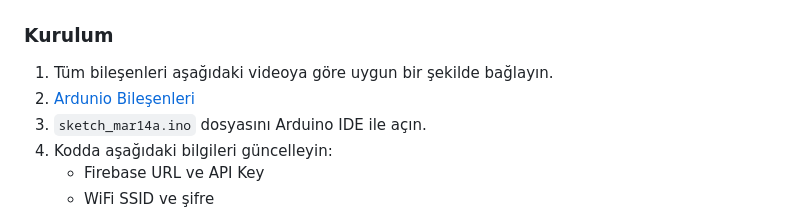
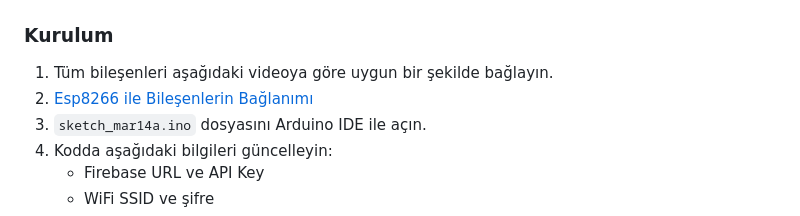
Before and after one commit to Froxerr/COGuard, a Markdown page: README.md, the part around the change. Rendered like a GitHub page.

```diff
--- a/README.md
+++ b/README.md
@@ -68,7 +68,7 @@ Akıllı güvenlik sisteminin kalbini oluşturan bu donanım, ortamdan karbonmon
 
 ### Kurulum
 1. Tüm bileşenleri aşağıdaki videoya göre uygun bir şekilde bağlayın.
-2. [Ardunio Bileşenleri](https://youtu.be/nTPt9R-dgNk)
+2. [Esp8266 ile Bileşenlerin Bağlanımı](https://youtu.be/nTPt9R-dgNk)
 3. `sketch_mar14a.ino` dosyasını Arduino IDE ile açın.
 4. Kodda aşağıdaki bilgileri güncelleyin:
    - Firebase URL ve API Key
```
